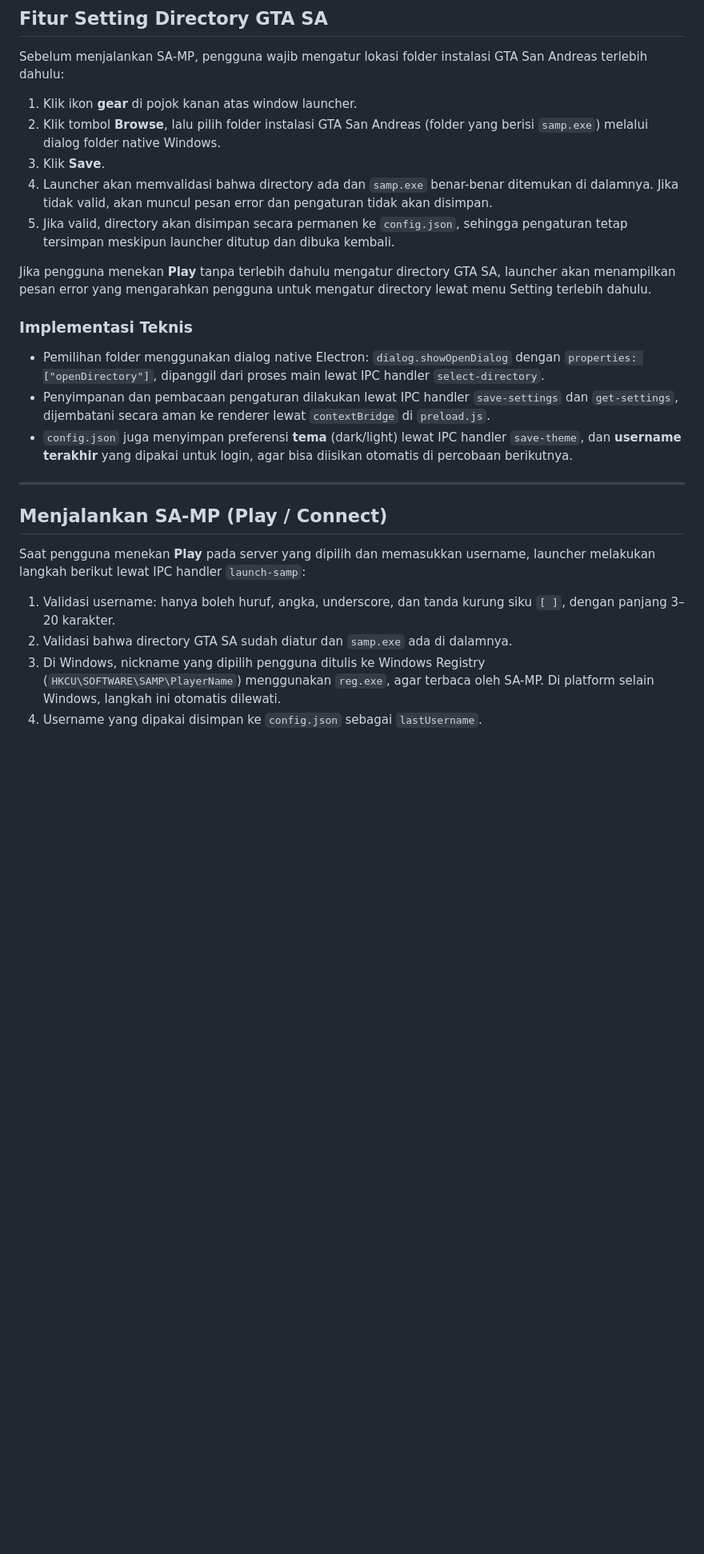
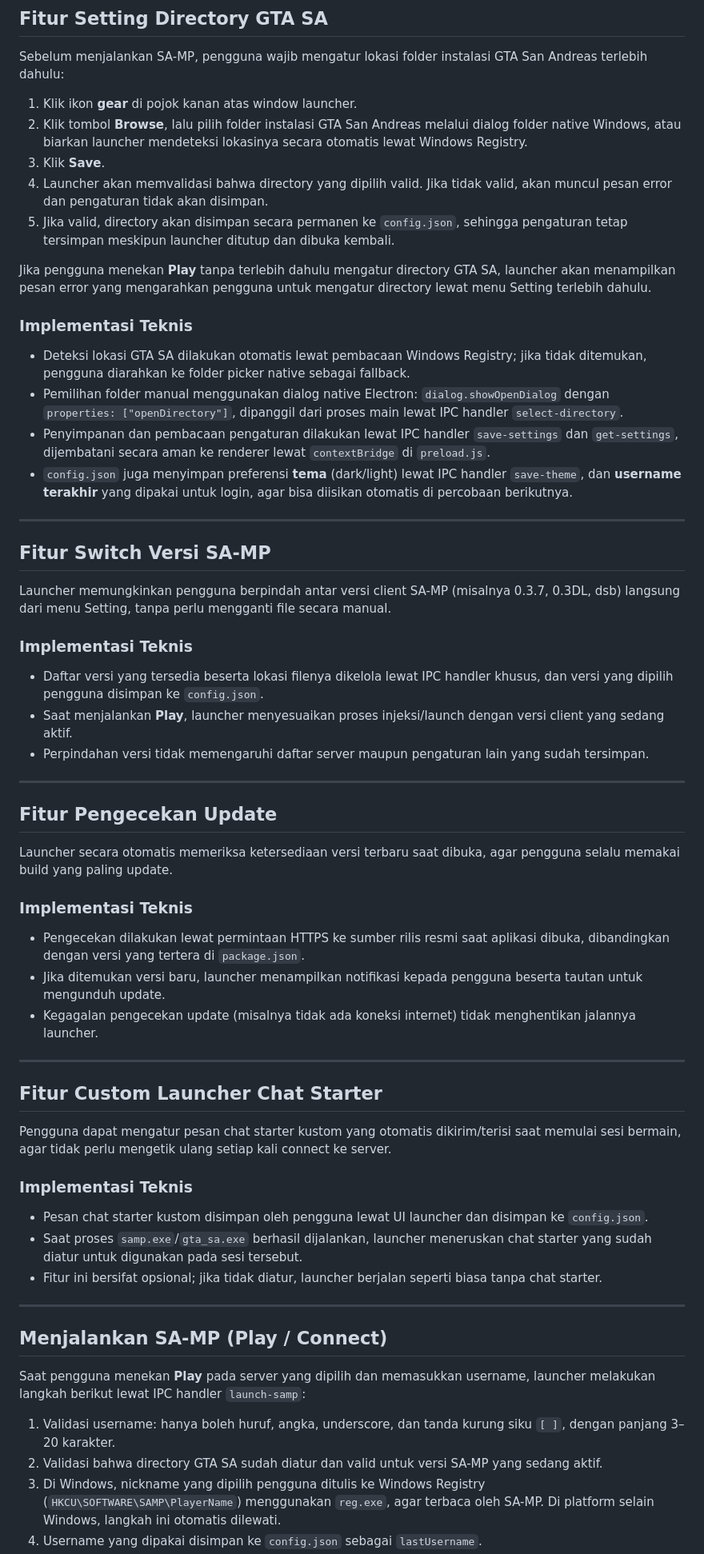
Before and after one commit to derrick0930/SAMP-World, a Markdown page: README.md, the part around one of its changes. Shown at 80% size. GitHub-like rendering; blank space fills up the shorter version.

```diff
--- a/README.md
+++ b/README.md
@@ -237,18 +237,55 @@ Informasi tiap server (nama server, jumlah player, gamemode, map, versi, ping) *
 Sebelum menjalankan SA-MP, pengguna wajib mengatur lokasi folder instalasi GTA San Andreas terlebih dahulu:
 
 1. Klik ikon **gear** di pojok kanan atas window launcher.
-2. Klik tombol **Browse**, lalu pilih folder instalasi GTA San Andreas (folder yang berisi `samp.exe`) melalui dialog folder native Windows.
+2. Klik tombol **Browse**, lalu pilih folder instalasi GTA San Andreas melalui dialog folder native Windows, atau biarkan launcher mendeteksi lokasinya secara otomatis lewat Windows Registry.
 3. Klik **Save**.
-4. Launcher akan memvalidasi bahwa directory ada dan `samp.exe` benar-benar ditemukan di dalamnya. Jika tidak valid, akan muncul pesan error dan pengaturan tidak akan disimpan.
+4. Launcher akan memvalidasi bahwa directory yang dipilih valid. Jika tidak valid, akan muncul pesan error dan pengaturan tidak akan disimpan.
 5. Jika valid, directory akan disimpan secara permanen ke `config.json`, sehingga pengaturan tetap tersimpan meskipun launcher ditutup dan dibuka kembali.
 
 Jika pengguna menekan **Play** tanpa terlebih dahulu mengatur directory GTA SA, launcher akan menampilkan pesan error yang mengarahkan pengguna untuk mengatur directory lewat menu Setting terlebih dahulu.
 
 ### Implementasi Teknis
 
-- Pemilihan folder menggunakan dialog native Electron: `dialog.showOpenDialog` dengan `properties: ["openDirectory"]`, dipanggil dari proses main lewat IPC handler `select-directory`.
+- Deteksi lokasi GTA SA dilakukan otomatis lewat pembacaan Windows Registry; jika tidak ditemukan, pengguna diarahkan ke folder picker native sebagai fallback.
+- Pemilihan folder manual menggunakan dialog native Electron: `dialog.showOpenDialog` dengan `properties: ["openDirectory"]`, dipanggil dari proses main lewat IPC handler `select-directory`.
 - Penyimpanan dan pembacaan pengaturan dilakukan lewat IPC handler `save-settings` dan `get-settings`, dijembatani secara aman ke renderer lewat `contextBridge` di `preload.js`.
 - `config.json` juga menyimpan preferensi **tema** (dark/light) lewat IPC handler `save-theme`, dan **username terakhir** yang dipakai untuk login, agar bisa diisikan otomatis di percobaan berikutnya.
+
+---
+
+## Fitur Switch Versi SA-MP
+
+Launcher memungkinkan pengguna berpindah antar versi client SA-MP (misalnya 0.3.7, 0.3DL, dsb) langsung dari menu Setting, tanpa perlu mengganti file secara manual.
+
+### Implementasi Teknis
+
+- Daftar versi yang tersedia beserta lokasi filenya dikelola lewat IPC handler khusus, dan versi yang dipilih pengguna disimpan ke `config.json`.
+- Saat menjalankan **Play**, launcher menyesuaikan proses injeksi/launch dengan versi client yang sedang aktif.
+- Perpindahan versi tidak memengaruhi daftar server maupun pengaturan lain yang sudah tersimpan.
+
+---
+
+## Fitur Pengecekan Update
+
+Launcher secara otomatis memeriksa ketersediaan versi terbaru saat dibuka, agar pengguna selalu memakai build yang paling update.
+
+### Implementasi Teknis
+
+- Pengecekan dilakukan lewat permintaan HTTPS ke sumber rilis resmi saat aplikasi dibuka, dibandingkan dengan versi yang tertera di `package.json`.
+- Jika ditemukan versi baru, launcher menampilkan notifikasi kepada pengguna beserta tautan untuk mengunduh update.
+- Kegagalan pengecekan update (misalnya tidak ada koneksi internet) tidak menghentikan jalannya launcher.
+
+---
+
+## Fitur Custom Launcher Chat Starter
+
+Pengguna dapat mengatur pesan chat starter kustom yang otomatis dikirim/terisi saat memulai sesi bermain, agar tidak perlu mengetik ulang setiap kali connect ke server.
+
+### Implementasi Teknis
+
+- Pesan chat starter kustom disimpan oleh pengguna lewat UI launcher dan disimpan ke `config.json`.
+- Saat proses `samp.exe`/`gta_sa.exe` berhasil dijalankan, launcher meneruskan chat starter yang sudah diatur untuk digunakan pada sesi tersebut.
+- Fitur ini bersifat opsional; jika tidak diatur, launcher berjalan seperti biasa tanpa chat starter.
 
 ---
 
@@ -257,6 +294,6 @@ Jika pengguna menekan **Play** tanpa terlebih dahulu mengatur directory GTA SA,
 Saat pengguna menekan **Play** pada server yang dipilih dan memasukkan username, launcher melakukan langkah berikut lewat IPC handler `launch-samp`:
 
 1. Validasi username: hanya boleh huruf, angka, underscore, dan tanda kurung siku `[ ]`, dengan panjang 3–20 karakter.
-2. Validasi bahwa directory GTA SA sudah diatur dan `samp.exe` ada di dalamnya.
+2. Validasi bahwa directory GTA SA sudah diatur dan valid untuk versi SA-MP yang sedang aktif.
 3. Di Windows, nickname yang dipilih pengguna ditulis ke Windows Registry (`HKCU\SOFTWARE\SAMP\PlayerName`) menggunakan `reg.exe`, agar terbaca oleh SA-MP. Di platform selain Windows, langkah ini otomatis dilewati.
 4. Username yang dipakai disimpan ke `config.json` sebagai `lastUsername`.
```
Also changed, not shown: other parts of README.md (+8 -11 lines).
